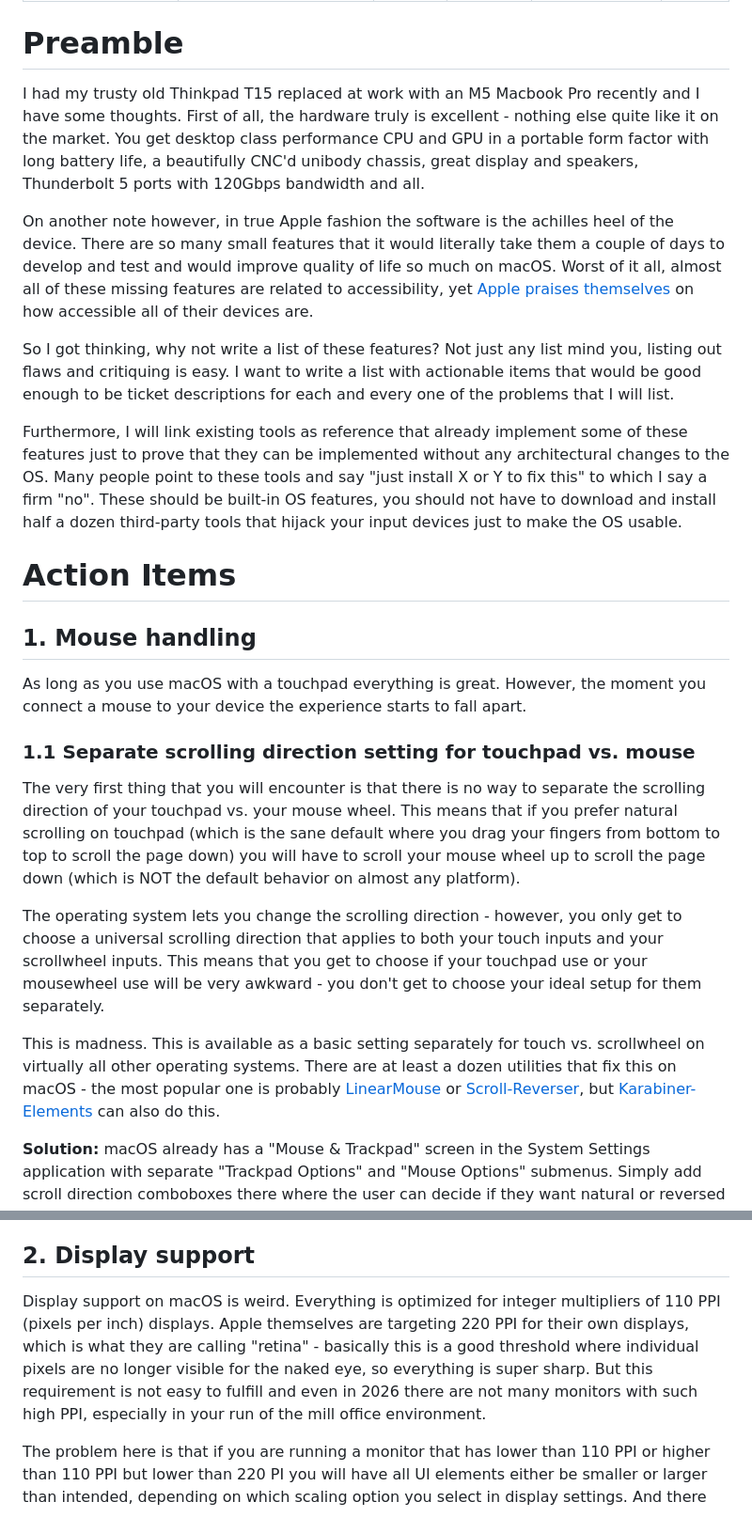
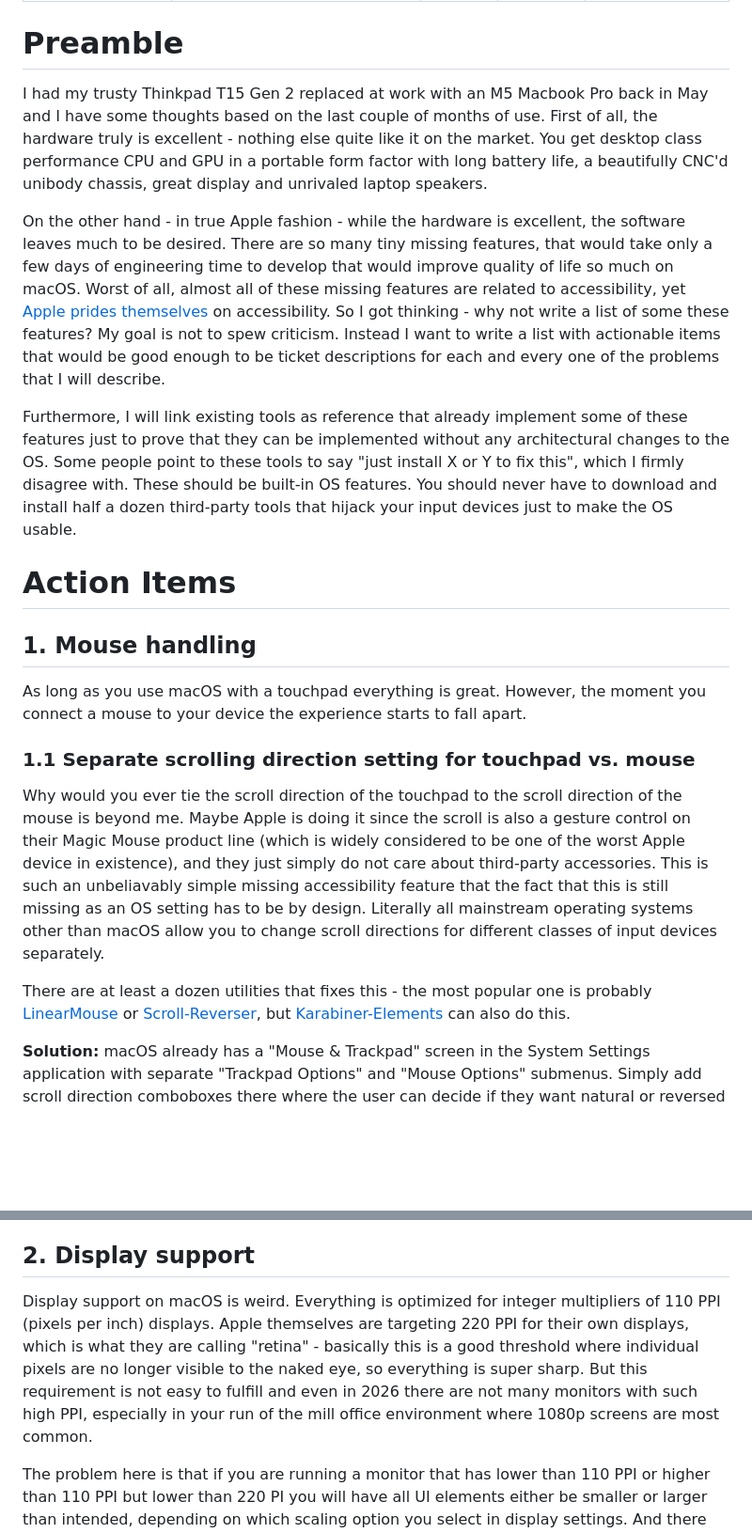
Before and after one commit to PandarinDev/pandarin.dev, a Markdown page: content/blog/2026-05-30-apple-make-macos-better.md, 2 parts joined by grey strips. Shown at 94% size. Rendered like a GitHub page; blank space fills up the shorter version.

```diff
--- a/content/blog/2026-05-30-apple-make-macos-better.md
+++ b/content/blog/2026-05-30-apple-make-macos-better.md
@@ -8,24 +7,20 @@ draft: true
 ---
 # Preamble
-I had my trusty old Thinkpad T15 replaced at work with an M5 Macbook Pro recently and I have some thoughts.
-First of all, the hardware truly is excellent - nothing else quite like it on the market. You get desktop class performance CPU and GPU in a portable form factor with long battery life, a beautifully CNC'd unibody chassis, great display and speakers, Thunderbolt 5 ports with 120Gbps bandwidth and all.
+I had my trusty Thinkpad T15 Gen 2 replaced at work with an M5 Macbook Pro back in May and I have some thoughts based on the last couple of months of use.
+First of all, the hardware truly is excellent - nothing else quite like it on the market. You get desktop class performance CPU and GPU in a portable form factor with long battery life, a beautifully CNC'd unibody chassis, great display and unrivaled laptop speakers.
 
-On another note however, in true Apple fashion the software is the achilles heel of the device. There are so many small features that it would literally take them a couple of days to develop and test and would improve quality of life so much on macOS. Worst of it all, almost all of these missing features are related to accessibility, yet [Apple praises themselves](https://www.apple.com/accessibility/) on how accessible all of their devices are.
+On the other hand - in true Apple fashion - while the hardware is excellent, the software leaves much to be desired. There are so many tiny missing features, that would take only a few days of engineering time to develop that would improve quality of life so much on macOS. Worst of all, almost all of these missing features are related to accessibility, yet [Apple prides themselves](https://www.apple.com/accessibility/) on accessibility. So I got thinking - why not write a list of some these features? My goal is not to spew criticism. Instead I want to write a list with actionable items that would be good enough to be ticket descriptions for each and every one of the problems that I will describe.
 
-So I got thinking, why not write a list of these features? Not just any list mind you, listing out flaws and critiquing is easy. I want to write a list with actionable items that would be good enough to be ticket descriptions for each and every one of the problems that I will list.
-
-Furthermore, I will link existing tools as reference that already implement some of these features just to prove that they can be implemented without any architectural changes to the OS. Many people point to these tools and say "just install X or Y to fix this" to which I say a firm "no". These should be built-in OS features, you should not have to download and install half a dozen third-party tools that hijack your input devices just to make the OS usable.
+Furthermore, I will link existing tools as reference that already implement some of these features just to prove that they can be implemented without any architectural changes to the OS. Some people point to these tools to say "just install X or Y to fix this", which I firmly disagree with. These should be built-in OS features. You should never have to download and install half a dozen third-party tools that hijack your input devices just to make the OS usable.
 
 # Action Items
 ## 1. Mouse handling
 As long as you use macOS with a touchpad everything is great. However, the moment you connect a mouse to your device the experience starts to fall apart.
 
 ### 1.1 Separate scrolling direction setting for touchpad vs. mouse
-The very first thing that you will encounter is that there is no way to separate the scrolling direction of your touchpad vs. your mouse wheel. This means that if you prefer natural scrolling on touchpad (which is the sane default where you drag your fingers from bottom to top to scroll the page down) you will have to scroll your mouse wheel up to scroll the page down (which is NOT the default behavior on almost any platform).
+Why would you ever tie the scroll direction of the touchpad to the scroll direction of the mouse is beyond me. Maybe Apple is doing it since the scroll is also a gesture control on their Magic Mouse product line (which is widely considered to be one of the worst Apple device in existence), and they just simply do not care about third-party accessories. This is such an unbeliavably simple missing accessibility feature that the fact that this is still missing as an OS setting has to be by design. Literally all mainstream operating systems other than macOS allow you to change scroll directions for different classes of input devices separately.
 
-The operating system lets you change the scrolling direction - however, you only get to choose a universal scrolling direction that applies to both your touch inputs and your scrollwheel inputs. This means that you get to choose if your touchpad use or your mousewheel use will be very awkward - you don't get to choose your ideal setup for them separately.
-
-This is madness. This is available as a basic setting separately for touch vs. scrollwheel on virtually all other operating systems. There are at least a dozen utilities that fix this on macOS - the most popular one is probably [LinearMouse](https://github.com/linearmouse/linearmouse) or [Scroll-Reverser](https://github.com/pilotmoon/scroll-reverser), but [Karabiner-Elements](https://github.com/pqrs-org/Karabiner-Elements) can also do this.
+There are at least a dozen utilities that fixes this - the most popular one is probably [LinearMouse](https://github.com/linearmouse/linearmouse) or [Scroll-Reverser](https://github.com/pilotmoon/scroll-reverser), but [Karabiner-Elements](https://github.com/pqrs-org/Karabiner-Elements) can also do this.
 
 **Solution:** macOS already has a "Mouse & Trackpad" screen in the System Settings application with separate "Trackpad Options" and "Mouse Options" submenus. Simply add scroll direction comboboxes there where the user can decide if they want natural or reversed scroll direction for the selected input type. Bonus points if you can set these settings per device (where the implementation would store the scroll direction for the device per HID vendor+product ID).
 
@@ -37,7 +32,7 @@ There are a bunch of different tools that implement this feature, I can once aga
 **Solution**: macOS already has "back" and "forward" gestures implemented for touchpad - in fact, that is what the mentioned third-party devices are simulating when pressing side buttons. Simply add a system setting in the "Mouse" screen to enable the side button back and forward functionality.
 
 ## 2. Display support
-Display support on macOS is weird. Everything is optimized for integer multipliers of 110 PPI (pixels per inch) displays. Apple themselves are targeting 220 PPI for their own displays, which is what they are calling "retina" - basically this is a good threshold where individual pixels are no longer visible for the naked eye, so everything is super sharp. But this requirement is not easy to fulfill and even in 2026 there are not many monitors with such high PPI, especially in your run of the mill office environment.
+Display support on macOS is weird. Everything is optimized for integer multipliers of 110 PPI (pixels per inch) displays. Apple themselves are targeting 220 PPI for their own displays, which is what they are calling "retina" - basically this is a good threshold where individual pixels are no longer visible to the naked eye, so everything is super sharp. But this requirement is not easy to fulfill and even in 2026 there are not many monitors with such high PPI, especially in your run of the mill office environment where 1080p screens are most common.
 
 The problem here is that if you are running a monitor that has lower than 110 PPI or higher than 110 PPI but lower than 220 PI you will have all UI elements either be smaller or larger than intended, depending on which scaling option you select in display settings. And there are not that many scaling options to choose from to begin with.
 
```
Also changed, not shown: other parts of content/blog/2026-05-30-apple-make-macos-better.md (+5 -6 lines).
